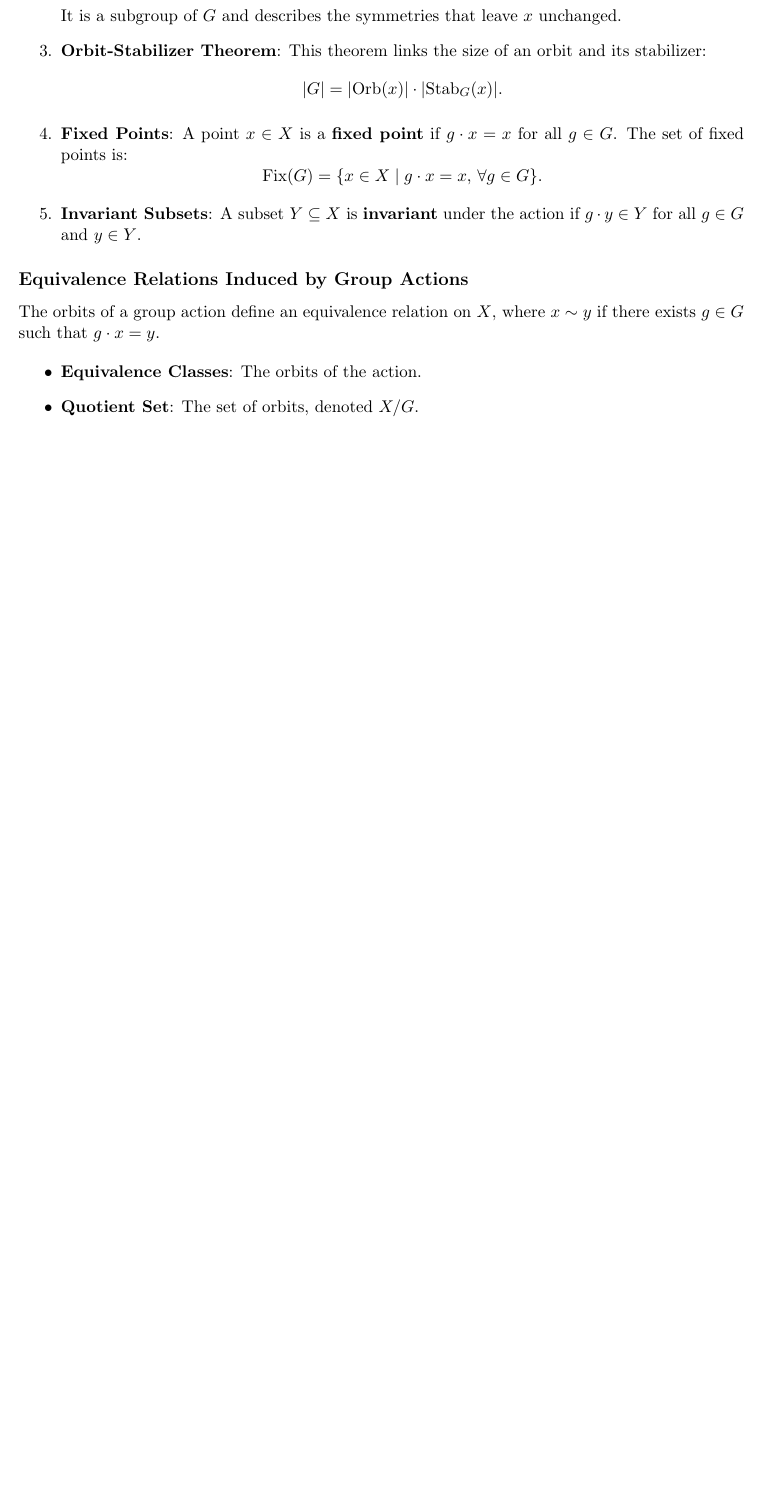
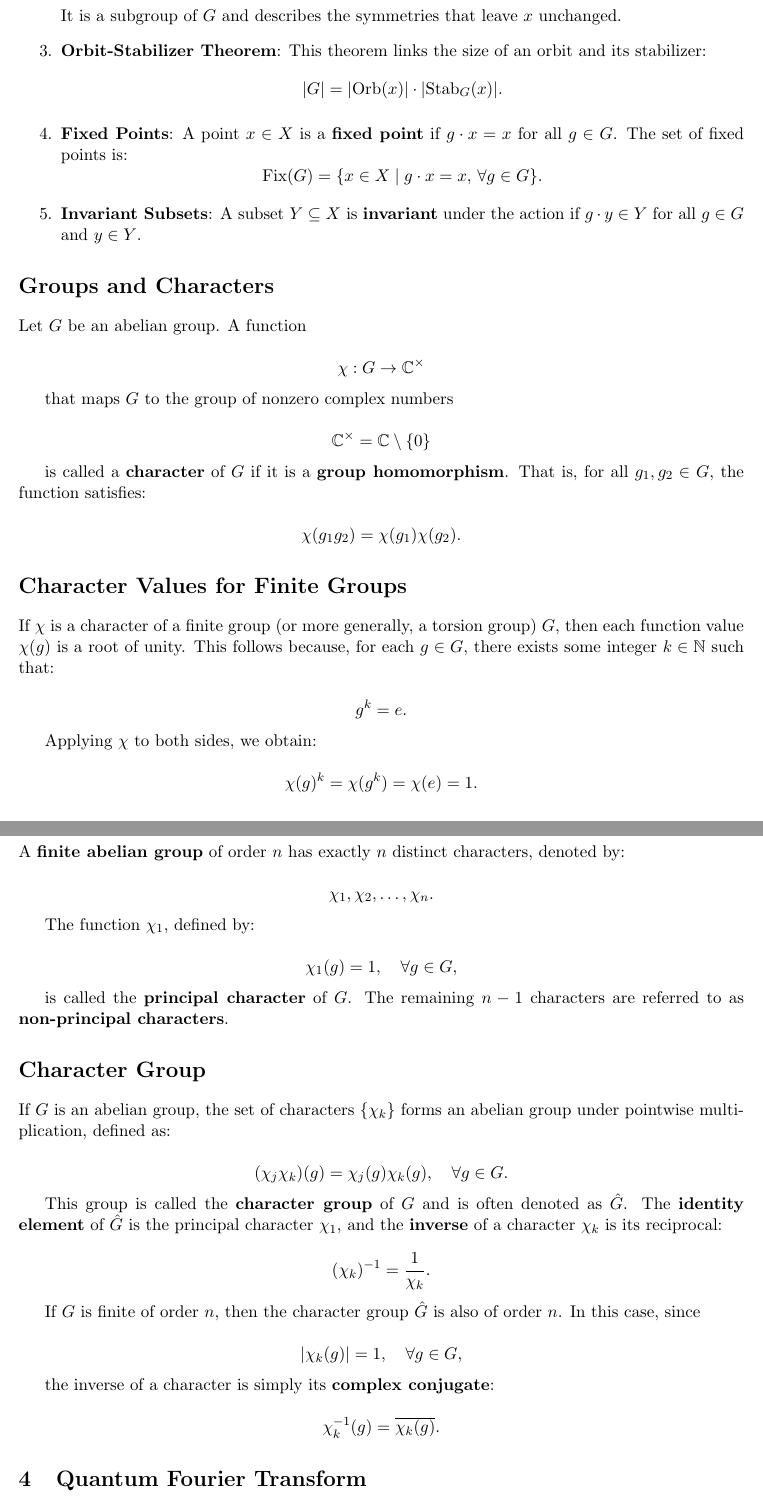
Before and after one commit to alimousavi1997/Thesis, a LaTeX document (main.tex): part of page 10 of 14 before the commit and two parts of pages 10 and 11 of 17 after it, the two joined at a grey line, cut so that both start at the same text, the shorter picture padded with empty space. Compiled offline with pdfLaTeX.

Commit message:
new commit

```diff
--- a/main.tex
+++ b/main.tex
@@ -413,6 +413,87 @@ Alternatively, the group action can be viewed as a homomorphism \( \phi : G \to
     A subset \( Y \subseteq X \) is \textbf{invariant} under the action if \( g \cdot y \in Y \) for all \( g \in G \) and \( y \in Y \).
 \end{enumerate}
 
-\subsection*{Equivalence Relations Induced by Group Actions}
 
-The orbits of a group action define an equivalence relation on \( X \), where \( x \sim y \) if there exists \( g \in G \) such that \( g \cdot x = y \).
+
+
+\section*{Groups and Characters}
+
+Let \( G \) be an abelian group. A function
+
+\[
+\chi: G \to \mathbb{C}^{\times}
+\]
+
+that maps \( G \) to the group of nonzero complex numbers
+
+\[
+\mathbb{C}^{\times} = \mathbb{C} \setminus \{0\}
+\]
+
+is called a \textbf{character} of \( G \) if it is a \textbf{group homomorphism}. That is, for all \( g_1, g_2 \in G \), the function satisfies:
+
+\[
+\chi(g_1 g_2) = \chi(g_1) \chi(g_2).
+\]
+
+\section*{Character Values for Finite Groups}
+
+If \( \chi \) is a character of a finite group (or more generally, a torsion group) \( G \), then each function value \( \chi(g) \) is a root of unity. This follows because, for each \( g \in G \), there exists some integer \( k \in \mathbb{N} \) such that:
+
+\[
+g^k = e.
+\]
+
+Applying \( \chi \) to both sides, we obtain:
+
+\[
+\chi(g)^k = \chi(g^k) = \chi(e) = 1.
+\]
+
+
+\section*{Number of Characters in a Finite Abelian Group}
+
+A \textbf{finite abelian group} of order \( n \) has exactly \( n \) distinct characters, denoted by:
+
+\[
+\chi_1, \chi_2, \dots, \chi_n.
+\]
+
+The function \( \chi_1 \), defined by:
+
+\[
+\chi_1(g) = 1, \quad \forall g \in G,
+\]
+
+is called the \textbf{principal character} of \( G \). The remaining \( n-1 \) characters are referred to as \textbf{non-principal characters}.
+
+\section*{Character Group}
+
+If \( G \) is an abelian group, the set of characters \( \{\chi_k\} \) forms an abelian group under pointwise multiplication, defined as:
+
+\[
+(\chi_j \chi_k)(g) = \chi_j(g) \chi_k(g), \quad \forall g \in G.
+\]
+
+This group is called the \textbf{character group} of \( G \) and is often denoted as $\hat{G}$.
+The \textbf{identity element} of \( \hat{G} \) is the principal character \( \chi_1 \), and the \textbf{inverse} of a character \( \chi_k \) is its reciprocal:
+
+\[
+(\chi_k)^{-1} = \frac{1}{\chi_k}.
+\]
+
+If \( G \) is finite of order \( n \), then the character group \( \hat{G} \) is also of order \( n \). In this case, since
+
+\[
+|\chi_k(g)| = 1, \quad \forall g \in G,
+\]
+
+the inverse of a character is simply its \textbf{complex conjugate}:
+
+\[
+\chi_k^{-1}(g) = \overline{\chi_k(g)}.
+\]
+
+
+
+\section{Quantum Fourier Transform}
@@ -419,4 +514,2 @@ The orbits of a group action define an equivalence relation on \( X \), where \(
 
 \begin{itemize}
-    \item \textbf{Equivalence Classes}: The orbits of the action.
-    \item \textbf{Quotient Set}: The set of orbits, denoted \( X/G \).
```
Also changed, not shown: main.pdf, main.tex (78 more changed lines), 2 other files.
